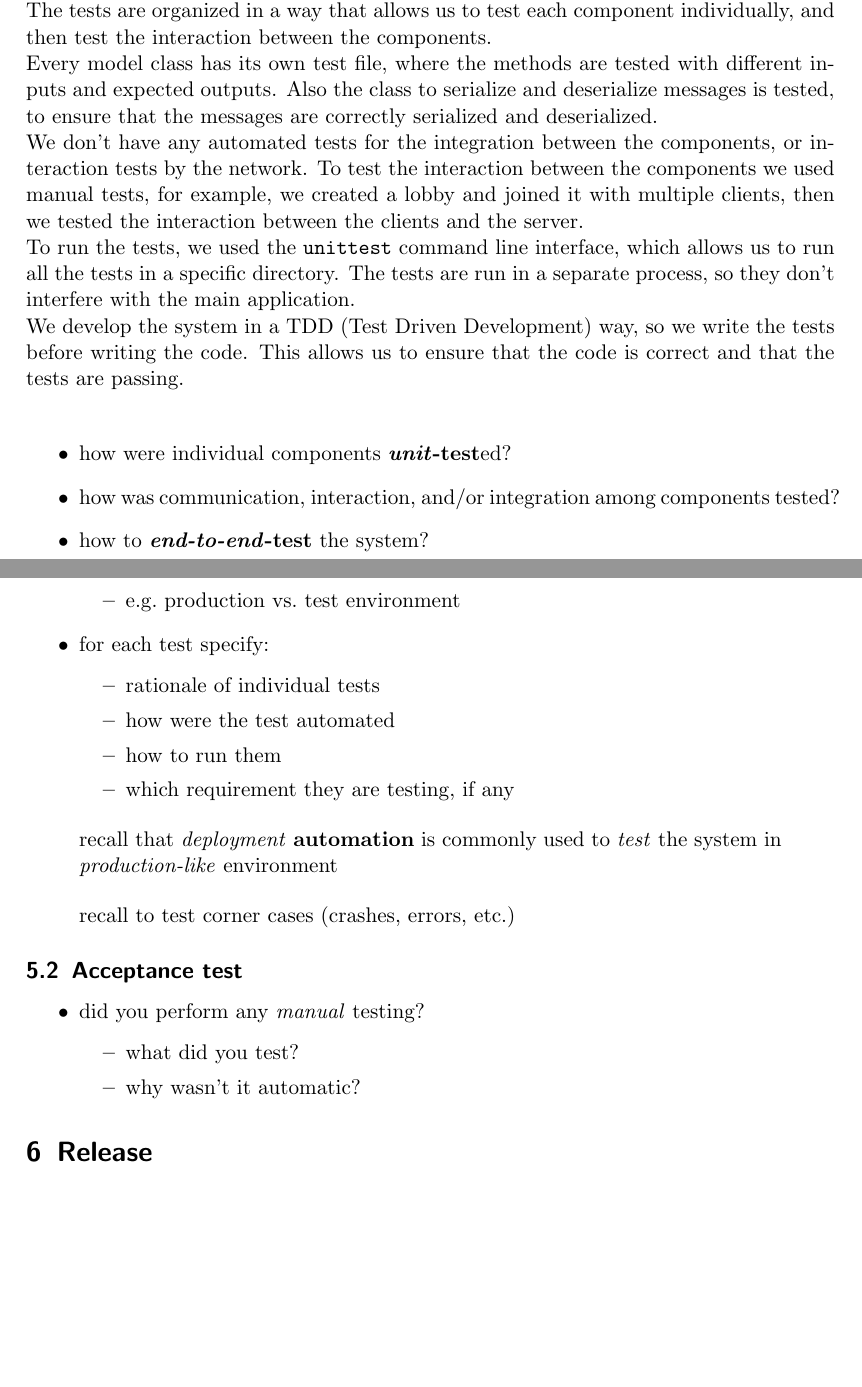
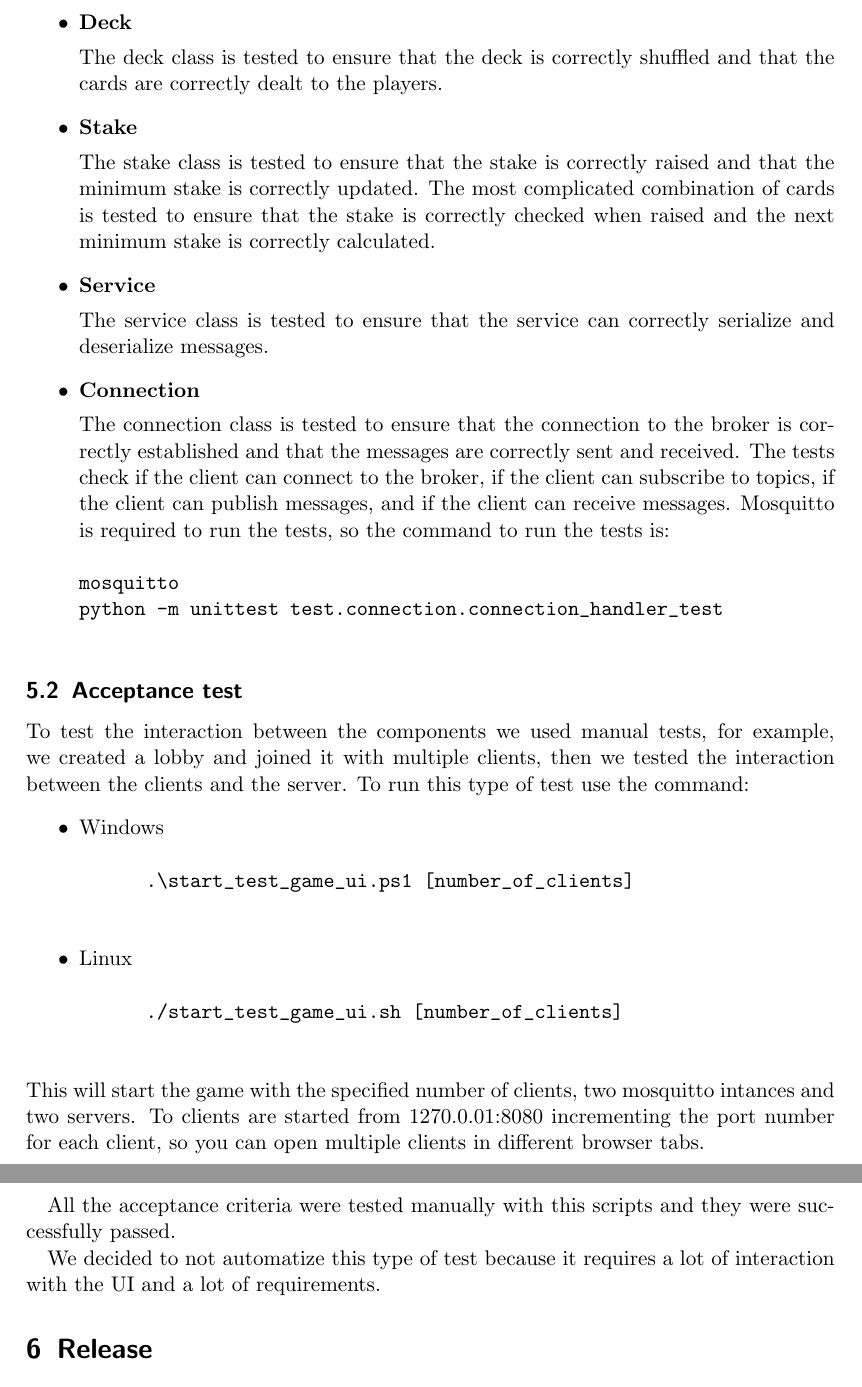
Before and after one commit to FrancescoBuda3/LiarsPoker, a LaTeX paper (FinalReport/distributed-systems-final-report.tex): two parts of pages 21 and 22 of 24 before the commit and two parts of pages 22 and 23 of 25 after it, joined at a grey line, cut at the place of the change, the shorter picture padded with empty space. Compiled offline with pdfLaTeX.

Commit message:
Refactor testing documentation: streamline automatic and acceptance testing sections, clarify commands and procedures

```diff
--- a/FinalReport/distributed-systems-final-report.tex
+++ b/FinalReport/distributed-systems-final-report.tex
@@ -666,9 +666,3 @@ This is the list of all the topics used in the system: (as said before, some top
 \section{Validation}\label{validation}
 
 \subsection{Automatic Testing}\label{automatic-testing}
-For the automatic testing we used the \texttt{unittest} framework, which is a built-in Python module for testing code. Every component of the system is tested with a set of unit tests that check the functionality of the methods and the correctness of the data. \newline
-The tests are organized in a way that allows us to test each component individually, and then test the interaction between the components. \newline
-Every model class has its own test file, where the methods are tested with different inputs and expected outputs. Also the class to serialize and deserialize messages is tested, to ensure that the messages are correctly serialized and deserialized. \newline
-We don't have any automated tests for the integration between the components, or interaction tests by the network. To test the interaction between the components we used manual tests, for example, we created a lobby and joined it with multiple clients, then we tested the interaction between the clients and the server. \newline
-To run the tests, we used the \texttt{unittest} command line interface, which allows us to run all the tests in a specific directory. The tests are run in a separate process, so they don't interfere with the main application. \newline
-We develop the system in a TDD (Test Driven Development) way, so we write the tests before writing the code. This allows us to ensure that the code is correct and that the tests are passing. \newline
@@ -675,42 +681,44 @@ We develop the system in a TDD (Test Driven Development) way, so we write the te
 
 \begin{itemize}
-      \item how were individual components \textbf{\emph{unit}-test}ed?
-      \item how was communication, interaction, and/or integration among
-            components tested?
-      \item how to \textbf{\emph{end-to-end}-test} the system?
+      \item \textbf{Game}\par
+            The game class is tested with different inputs and expected outputs, to ensure that the game logic is correct. The tests check if the game can be started, if the players can be added and removed, if the game can be played, and if the game can be ended. The tests also check if the game state is correctly updated after each move.
+      \item \textbf{Deck}\par
+            The deck class is tested to ensure that the deck is correctly shuffled and that the cards are correctly dealt to the players.
+      \item \textbf{Stake}\par
+            The stake class is tested to ensure that the stake is correctly raised and that the minimum stake is correctly updated. The most complicated combination of cards is tested to ensure that the stake is correctly checked when raised and the next minimum stake is correctly calculated.
+      \item \textbf{Service}\par
+            The service class is tested to ensure that the service can correctly serialize and deserialize messages.
+      \item \textbf{Connection}\par
+            The connection class is tested to ensure that the connection to the broker is correctly established and that the messages are correctly sent and received. The tests check if the client can connect to the broker, if the client can subscribe to topics, if the client can publish messages, and if the client can receive messages.
+            Mosquitto is required to run the tests, so the command to run the tests is:
+            \begin{verbatim}
+mosquitto
+python -m unittest test.connection.connection_handler_test
+            \end{verbatim}
 
-            \begin{itemize}
-                  \item e.g.~production vs.~test environment
-            \end{itemize}
-      \item for each test specify:
-
-            \begin{itemize}
-                  \item rationale of individual tests
-                  \item how were the test automated
-                  \item how to run them
-                  \item which requirement they are testing, if any
-            \end{itemize}
 \end{itemize}
 
-\begin{quote}
-      recall that \emph{deployment} \textbf{automation} is commonly used to
-      \emph{test} the system in \emph{production-like} environment
-\end{quote}
+\subsection{Acceptance test}\label{acceptance-test}
+To test the interaction between the components we used manual tests, for example, we created a lobby and joined it with multiple clients, then we tested the interaction between the clients and the server.
+To run this type of test use the command:
+\begin{itemize}
+      \item Windows
+      \begin{verbatim}
+      .\start_test_game_ui.ps1 [number_of_clients]
+      \end{verbatim}
+      \item Linux
+      \begin{verbatim}
+      ./start_test_game_ui.sh [number_of_clients]
+      \end{verbatim}
+\end{itemize}
+This will start the game with the specified number of clients, two mosquitto intances and two servers.
+To clients are started from 1270.0.01:8080 incrementing the port number for each client, so you can open multiple clients in different browser tabs.
 
-\begin{quote}
-      recall to test corner cases (crashes, errors, etc.)
-\end{quote}
 
-\subsection{Acceptance test}\label{acceptance-test}
+All the acceptance criteria were tested manually with this scripts and they were successfully passed.
 
-\begin{itemize}
-      \item did you perform any \emph{manual} testing?
 
-            \begin{itemize}
-                  \item what did you test?
-                  \item why wasn't it automatic?
-            \end{itemize}
-\end{itemize}
+We decided to not automatize this type of test because it requires a lot of interaction with the UI and a lot of requirements.
 
 \section{Release}\label{release}
 
```
Also changed, not shown: FinalReport/distributed-systems-final-report.tex (14 more changed lines).
